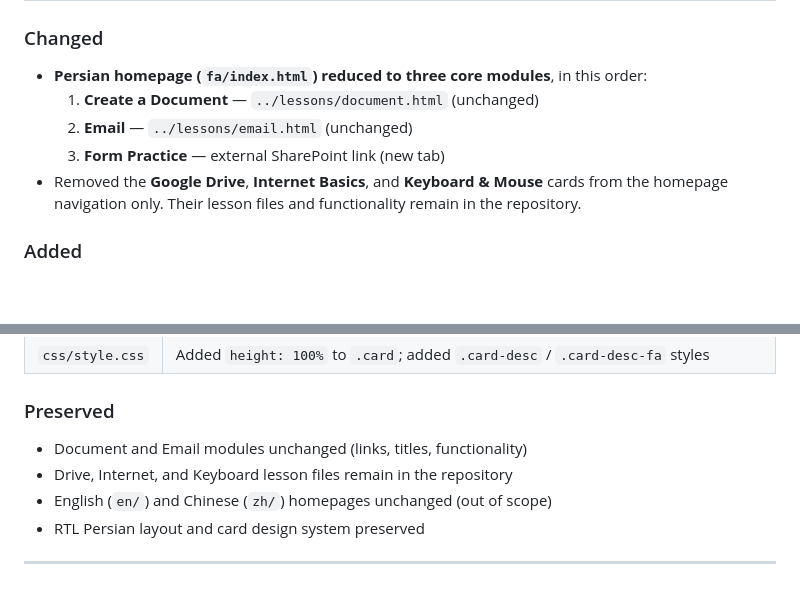
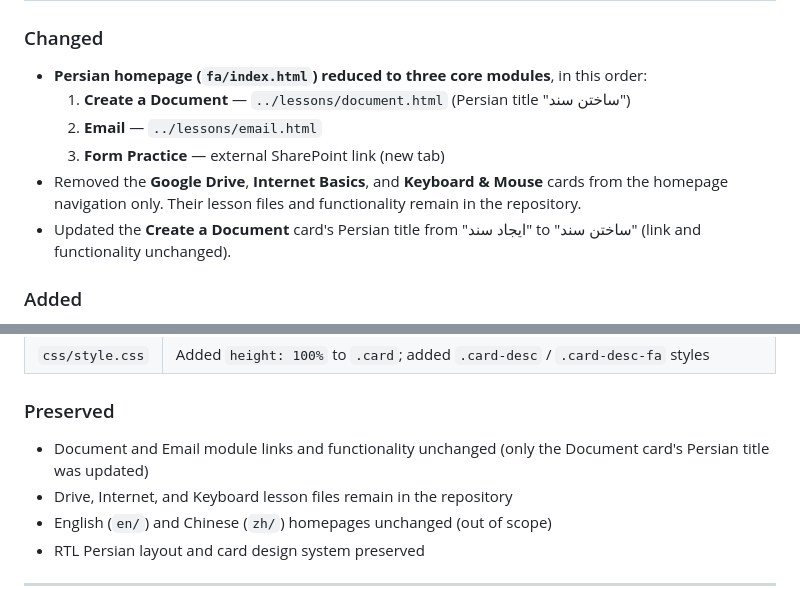
Before and after one commit to Faelyn-F/computer-skills, a Markdown page: CHANGELOG.md, 2 parts joined by grey strips. Drawn GitHub-style; blank space fills up the shorter version.

```diff
--- a/CHANGELOG.md
+++ b/CHANGELOG.md
@@ -4,10 +4,11 @@
 
 ### Changed
 - **Persian homepage (`fa/index.html`) reduced to three core modules**, in this order:
-  1. **Create a Document** — `../lessons/document.html` (unchanged)
-  2. **Email** — `../lessons/email.html` (unchanged)
+  1. **Create a Document** — `../lessons/document.html` (Persian title "ساختن سند")
+  2. **Email** — `../lessons/email.html`
   3. **Form Practice** — external SharePoint link (new tab)
 - Removed the **Google Drive**, **Internet Basics**, and **Keyboard & Mouse** cards from the homepage navigation only. Their lesson files and functionality remain in the repository.
+- Updated the **Create a Document** card's Persian title from "ایجاد سند" to "ساختن سند" (link and functionality unchanged).
 
 ### Added
 - **Form Practice external card** on the Persian homepage:
@@ -27,7 +28,7 @@
 | `css/style.css` | Added `height: 100%` to `.card`; added `.card-desc` / `.card-desc-fa` styles |
 
 ### Preserved
-- Document and Email modules unchanged (links, titles, functionality)
+- Document and Email module links and functionality unchanged (only the Document card's Persian title was updated)
 - Drive, Internet, and Keyboard lesson files remain in the repository
 - English (`en/`) and Chinese (`zh/`) homepages unchanged (out of scope)
 - RTL Persian layout and card design system preserved
```
Also changed, not shown: PROJECT_PROGRESS.md (+4 -3 lines).
